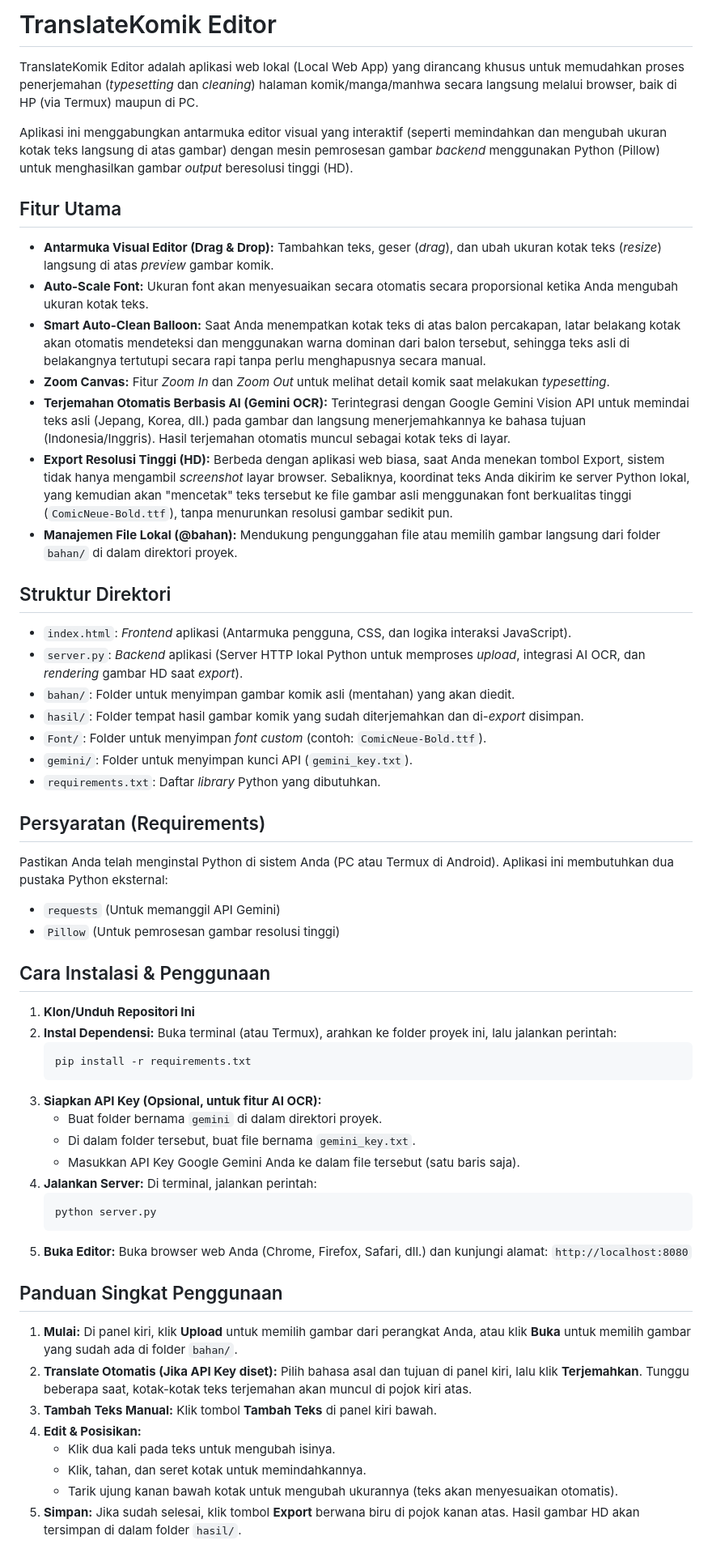
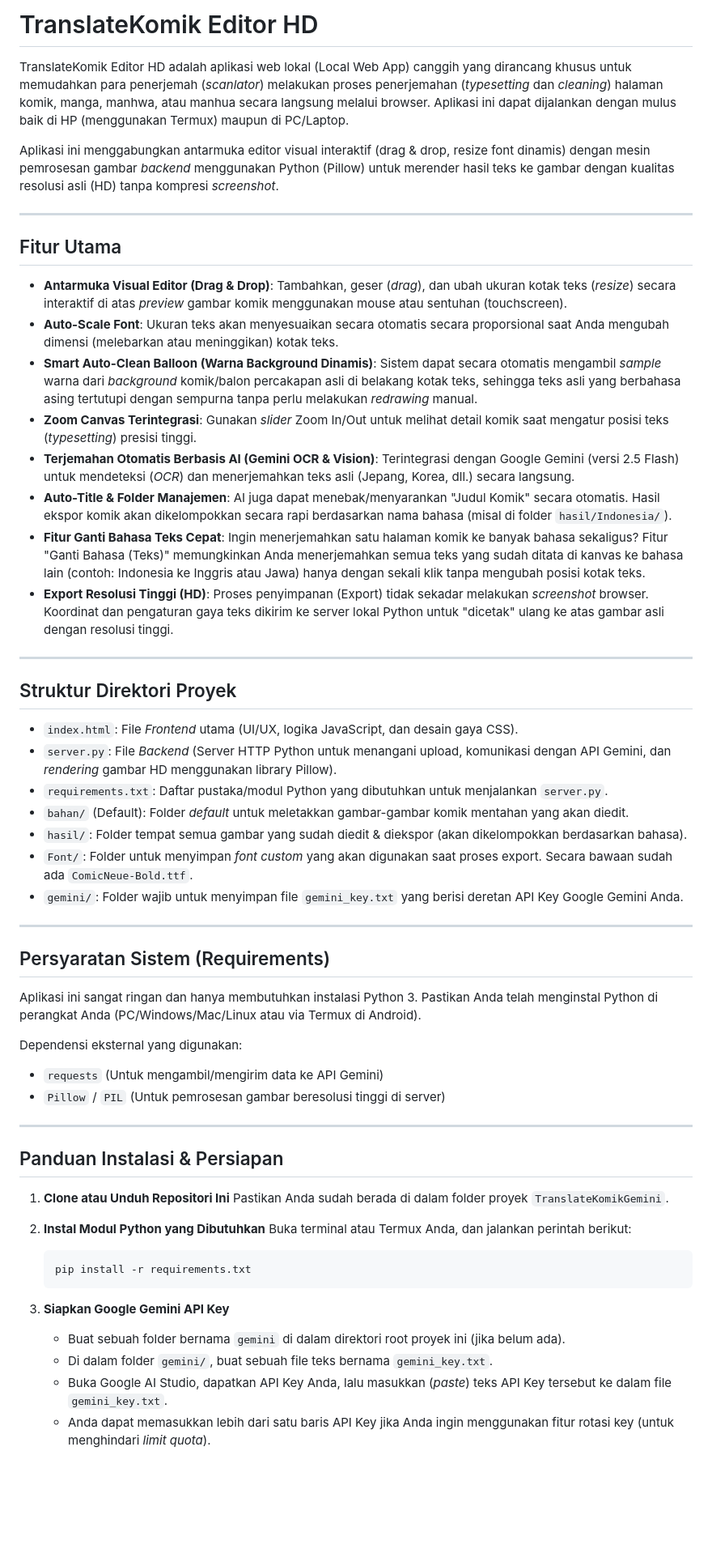
Before and after one commit to aminmaskur88/TranslateKomikGemini, a Markdown page: README.md, the part around one of its changes. Shown at 81% size. GitHub-like rendering; blank space fills up the shorter version.

Commit message:
docs: perbarui dan perjelas README.md

````diff
--- a/README.md
+++ b/README.md
@@ -1,64 +1,60 @@
-# TranslateKomik Editor
+# TranslateKomik Editor HD
 
-TranslateKomik Editor adalah aplikasi web lokal (Local Web App) yang dirancang khusus untuk memudahkan proses penerjemahan (*typesetting* dan *cleaning*) halaman komik/manga/manhwa secara langsung melalui browser, baik di HP (via Termux) maupun di PC.
+TranslateKomik Editor HD adalah aplikasi web lokal (Local Web App) canggih yang dirancang khusus untuk memudahkan para penerjemah (*scanlator*) melakukan proses penerjemahan (*typesetting* dan *cleaning*) halaman komik, manga, manhwa, atau manhua secara langsung melalui browser. Aplikasi ini dapat dijalankan dengan mulus baik di HP (menggunakan Termux) maupun di PC/Laptop.
 
-Aplikasi ini menggabungkan antarmuka editor visual yang interaktif (seperti memindahkan dan mengubah ukuran kotak teks langsung di atas gambar) dengan mesin pemrosesan gambar *backend* menggunakan Python (Pillow) untuk menghasilkan gambar *output* beresolusi tinggi (HD).
+Aplikasi ini menggabungkan antarmuka editor visual interaktif (drag & drop, resize font dinamis) dengan mesin pemrosesan gambar *backend* menggunakan Python (Pillow) untuk merender hasil teks ke gambar dengan kualitas resolusi asli (HD) tanpa kompresi *screenshot*.
+
+---
 
 ## Fitur Utama
 
-*   **Antarmuka Visual Editor (Drag & Drop):** Tambahkan teks, geser (*drag*), dan ubah ukuran kotak teks (*resize*) langsung di atas *preview* gambar komik.
-*   **Auto-Scale Font:** Ukuran font akan menyesuaikan secara otomatis secara proporsional ketika Anda mengubah ukuran kotak teks.
-*   **Smart Auto-Clean Balloon:** Saat Anda menempatkan kotak teks di atas balon percakapan, latar belakang kotak akan otomatis mendeteksi dan menggunakan warna dominan dari balon tersebut, sehingga teks asli di belakangnya tertutupi secara rapi tanpa perlu menghapusnya secara manual.
-*   **Zoom Canvas:** Fitur *Zoom In* dan *Zoom Out* untuk melihat detail komik saat melakukan *typesetting*.
-*   **Terjemahan Otomatis Berbasis AI (Gemini OCR):** Terintegrasi dengan Google Gemini Vision API untuk memindai teks asli (Jepang, Korea, dll.) pada gambar dan langsung menerjemahkannya ke bahasa tujuan (Indonesia/Inggris). Hasil terjemahan otomatis muncul sebagai kotak teks di layar.
-*   **Export Resolusi Tinggi (HD):** Berbeda dengan aplikasi web biasa, saat Anda menekan tombol Export, sistem tidak hanya mengambil *screenshot* layar browser. Sebaliknya, koordinat teks Anda dikirim ke server Python lokal, yang kemudian akan "mencetak" teks tersebut ke file gambar asli menggunakan font berkualitas tinggi (`ComicNeue-Bold.ttf`), tanpa menurunkan resolusi gambar sedikit pun.
-*   **Manajemen File Lokal (@bahan):** Mendukung pengunggahan file atau memilih gambar langsung dari folder `bahan/` di dalam direktori proyek.
+- **Antarmuka Visual Editor (Drag & Drop)**: Tambahkan, geser (*drag*), dan ubah ukuran kotak teks (*resize*) secara interaktif di atas *preview* gambar komik menggunakan mouse atau sentuhan (touchscreen).
+- **Auto-Scale Font**: Ukuran teks akan menyesuaikan secara otomatis secara proporsional saat Anda mengubah dimensi (melebarkan atau meninggikan) kotak teks.
+- **Smart Auto-Clean Balloon (Warna Background Dinamis)**: Sistem dapat secara otomatis mengambil *sample* warna dari *background* komik/balon percakapan asli di belakang kotak teks, sehingga teks asli yang berbahasa asing tertutupi dengan sempurna tanpa perlu melakukan *redrawing* manual.
+- **Zoom Canvas Terintegrasi**: Gunakan *slider* Zoom In/Out untuk melihat detail komik saat mengatur posisi teks (*typesetting*) presisi tinggi.
+- **Terjemahan Otomatis Berbasis AI (Gemini OCR & Vision)**: Terintegrasi dengan Google Gemini (versi 2.5 Flash) untuk mendeteksi (*OCR*) dan menerjemahkan teks asli (Jepang, Korea, dll.) secara langsung.
+- **Auto-Title & Folder Manajemen**: AI juga dapat menebak/menyarankan "Judul Komik" secara otomatis. Hasil ekspor komik akan dikelompokkan secara rapi berdasarkan nama bahasa (misal di folder `hasil/Indonesia/`).
+- **Fitur Ganti Bahasa Teks Cepat**: Ingin menerjemahkan satu halaman komik ke banyak bahasa sekaligus? Fitur "Ganti Bahasa (Teks)" memungkinkan Anda menerjemahkan semua teks yang sudah ditata di kanvas ke bahasa lain (contoh: Indonesia ke Inggris atau Jawa) hanya dengan sekali klik tanpa mengubah posisi kotak teks.
+- **Export Resolusi Tinggi (HD)**: Proses penyimpanan (Export) tidak sekadar melakukan *screenshot* browser. Koordinat dan pengaturan gaya teks dikirim ke server lokal Python untuk "dicetak" ulang ke atas gambar asli dengan resolusi tinggi.
 
-## Struktur Direktori
+---
 
-*   `index.html`: *Frontend* aplikasi (Antarmuka pengguna, CSS, dan logika interaksi JavaScript).
-*   `server.py`: *Backend* aplikasi (Server HTTP lokal Python untuk memproses *upload*, integrasi AI OCR, dan *rendering* gambar HD saat *export*).
-*   `bahan/`: Folder untuk menyimpan gambar komik asli (mentahan) yang akan diedit.
-*   `hasil/`: Folder tempat hasil gambar komik yang sudah diterjemahkan dan di-*export* disimpan.
-*   `Font/`: Folder untuk menyimpan *font custom* (contoh: `ComicNeue-Bold.ttf`).
-*   `gemini/`: Folder untuk menyimpan kunci API (`gemini_key.txt`).
-*   `requirements.txt`: Daftar *library* Python yang dibutuhkan.
+## Struktur Direktori Proyek
 
-## Persyaratan (Requirements)
+- `index.html`: File *Frontend* utama (UI/UX, logika JavaScript, dan desain gaya CSS).
+- `server.py`: File *Backend* (Server HTTP Python untuk menangani upload, komunikasi dengan API Gemini, dan *rendering* gambar HD menggunakan library Pillow).
+- `requirements.txt`: Daftar pustaka/modul Python yang dibutuhkan untuk menjalankan `server.py`.
+- `bahan/` (Default): Folder *default* untuk meletakkan gambar-gambar komik mentahan yang akan diedit.
+- `hasil/`: Folder tempat semua gambar yang sudah diedit & diekspor (akan dikelompokkan berdasarkan bahasa).
+- `Font/`: Folder untuk menyimpan *font custom* yang akan digunakan saat proses export. Secara bawaan sudah ada `ComicNeue-Bold.ttf`.
+- `gemini/`: Folder wajib untuk menyimpan file `gemini_key.txt` yang berisi deretan API Key Google Gemini Anda.
 
-Pastikan Anda telah menginstal Python di sistem Anda (PC atau Termux di Android). Aplikasi ini membutuhkan dua pustaka Python eksternal:
+---
 
-*   `requests` (Untuk memanggil API Gemini)
-*   `Pillow` (Untuk pemrosesan gambar resolusi tinggi)
+## Persyaratan Sistem (Requirements)
 
-## Cara Instalasi & Penggunaan
+Aplikasi ini sangat ringan dan hanya membutuhkan instalasi Python 3. Pastikan Anda telah menginstal Python di perangkat Anda (PC/Windows/Mac/Linux atau via Termux di Android).
 
-1.  **Klon/Unduh Repositori Ini**
-2.  **Instal Dependensi:**
-    Buka terminal (atau Termux), arahkan ke folder proyek ini, lalu jalankan perintah:
-    ```bash
-    pip install -r requirements.txt
-    ```
-3.  **Siapkan API Key (Opsional, untuk fitur AI OCR):**
-    *   Buat folder bernama `gemini` di dalam direktori proyek.
-    *   Di dalam folder tersebut, buat file bernama `gemini_key.txt`.
-    *   Masukkan API Key Google Gemini Anda ke dalam file tersebut (satu baris saja).
-4.  **Jalankan Server:**
-    Di terminal, jalankan perintah:
-    ```bash
-    python server.py
-    ```
-5.  **Buka Editor:**
-    Buka browser web Anda (Chrome, Firefox, Safari, dll.) dan kunjungi alamat:
-    `http://localhost:8080`
+Dependensi eksternal yang digunakan:
+- `requests` (Untuk mengambil/mengirim data ke API Gemini)
+- `Pillow` / `PIL` (Untuk pemrosesan gambar beresolusi tinggi di server)
 
-## Panduan Singkat Penggunaan
+---
 
-1.  **Mulai:** Di panel kiri, klik **Upload** untuk memilih gambar dari perangkat Anda, atau klik **Buka** untuk memilih gambar yang sudah ada di folder `bahan/`.
-2.  **Translate Otomatis (Jika API Key diset):** Pilih bahasa asal dan tujuan di panel kiri, lalu klik **Terjemahkan**. Tunggu beberapa saat, kotak-kotak teks terjemahan akan muncul di pojok kiri atas.
-3.  **Tambah Teks Manual:** Klik tombol **Tambah Teks** di panel kiri bawah.
-4.  **Edit & Posisikan:**
-    *   Klik dua kali pada teks untuk mengubah isinya.
-    *   Klik, tahan, dan seret kotak untuk memindahkannya.
-    *   Tarik ujung kanan bawah kotak untuk mengubah ukurannya (teks akan menyesuaikan otomatis).
-5.  **Simpan:** Jika sudah selesai, klik tombol **Export** berwana biru di pojok kanan atas. Hasil gambar HD akan tersimpan di dalam folder `hasil/`.
+## Panduan Instalasi & Persiapan
+
+1. **Clone atau Unduh Repositori Ini**
+   Pastikan Anda sudah berada di dalam folder proyek `TranslateKomikGemini`.
+
+2. **Instal Modul Python yang Dibutuhkan**
+   Buka terminal atau Termux Anda, dan jalankan perintah berikut:
+   ```bash
+   pip install -r requirements.txt
+   ```
+
+3. **Siapkan Google Gemini API Key**
+   - Buat sebuah folder bernama `gemini` di dalam direktori root proyek ini (jika belum ada).
+   - Di dalam folder `gemini/`, buat sebuah file teks bernama `gemini_key.txt`.
+   - Buka Google AI Studio, dapatkan API Key Anda, lalu masukkan (*paste*) teks API Key tersebut ke dalam file `gemini_key.txt`.
+   - Anda dapat memasukkan lebih dari satu baris API Key jika Anda ingin menggunakan fitur rotasi key (untuk menghindari *limit quota*).
+
````
Also changed, not shown: other parts of README.md (+61 -0 lines).
